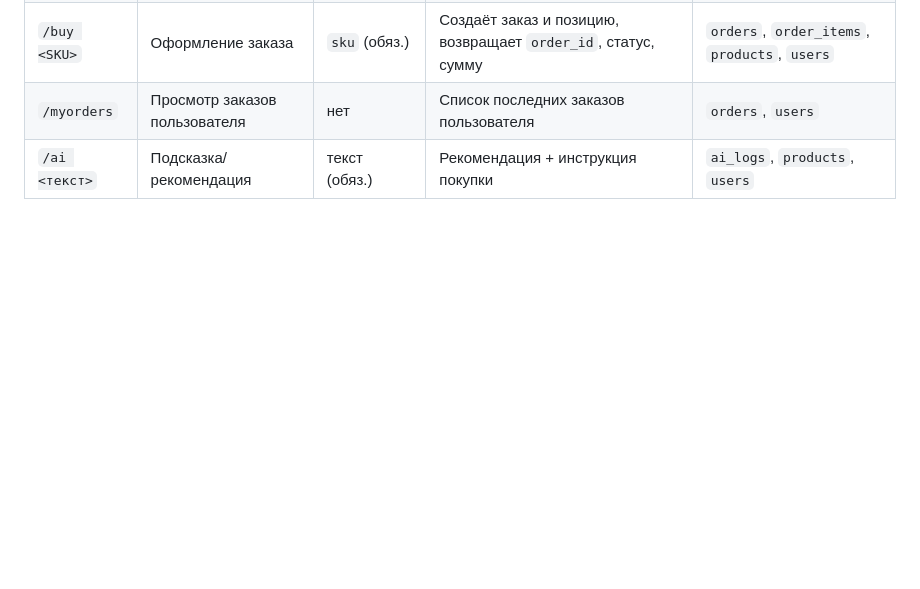
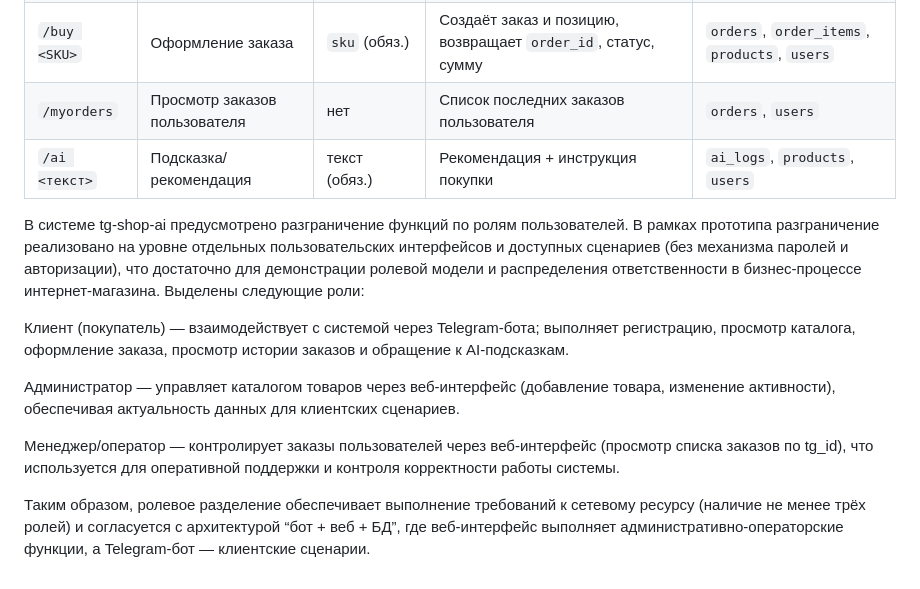
Before and after one commit to Strelok242/tg-shop-ai, a Markdown page: docs/VKR_2_3.md, the part around the change. Rendered like a GitHub page; blank space fills up the shorter version.

```diff
--- a/docs/VKR_2_3.md
+++ b/docs/VKR_2_3.md
@@ -15,3 +15,13 @@ Telegram-бот является основным пользовательски
 | `/buy <SKU>` | Оформление заказа | `sku` (обяз.) | Создаёт заказ и позицию, возвращает `order_id`, статус, сумму | `orders`, `order_items`, `products`, `users` |
 | `/myorders` | Просмотр заказов пользователя | нет | Список последних заказов пользователя | `orders`, `users` |
 | `/ai <текст>` | Подсказка/рекомендация | текст (обяз.) | Рекомендация + инструкция покупки | `ai_logs`, `products`, `users` |
+
+В системе tg-shop-ai предусмотрено разграничение функций по ролям пользователей. В рамках прототипа разграничение реализовано на уровне отдельных пользовательских интерфейсов и доступных сценариев (без механизма паролей и авторизации), что достаточно для демонстрации ролевой модели и распределения ответственности в бизнес-процессе интернет-магазина. Выделены следующие роли:
+
+Клиент (покупатель) — взаимодействует с системой через Telegram-бота; выполняет регистрацию, просмотр каталога, оформление заказа, просмотр истории заказов и обращение к AI-подсказкам.
+
+Администратор — управляет каталогом товаров через веб-интерфейс (добавление товара, изменение активности), обеспечивая актуальность данных для клиентских сценариев.
+
+Менеджер/оператор — контролирует заказы пользователей через веб-интерфейс (просмотр списка заказов по tg_id), что используется для оперативной поддержки и контроля корректности работы системы.
+
+Таким образом, ролевое разделение обеспечивает выполнение требований к сетевому ресурсу (наличие не менее трёх ролей) и согласуется с архитектурой “бот + веб + БД”, где веб-интерфейс выполняет административно-операторские функции, а Telegram-бот — клиентские сценарии.
```
Also changed, not shown: docs/VKR_APPENDIX_B.md (added, +5 -0 lines).
